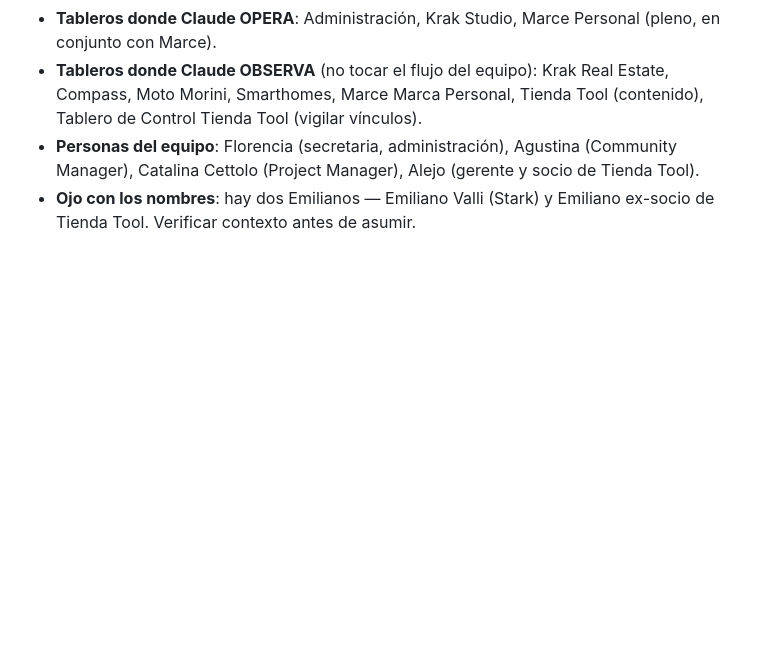
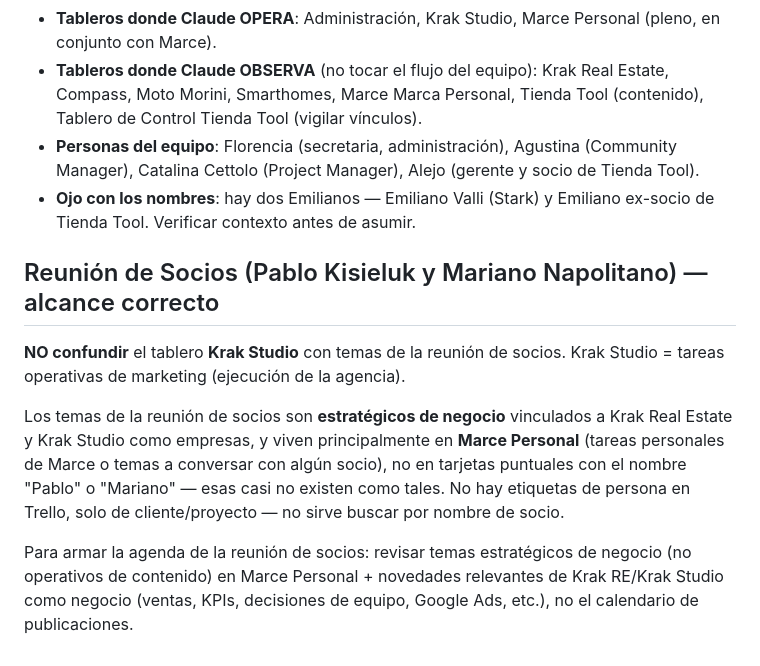
Before and after one commit to marcenapo-hub/MarceClaude, a Markdown page: memory/context/trello-tableros.md, the part around the change. Drawn GitHub-style; blank space fills up the shorter version.

Commit message:
Aclarar alcance de la reunión de socios: no confundir con tablero Krak Studio
Co-Authored-By: Claude Fable 5 <noreply@anthropic.com>
Claude-Session: https://claude.ai/code/session_015WFuim3DVLHBs716jy7U95

```diff
--- a/memory/context/trello-tableros.md
+++ b/memory/context/trello-tableros.md
@@ -150,3 +150,20 @@ Guía de cómo funciona cada tablero y qué se espera de Claude en cada uno.
   Alejo (gerente y socio de Tienda Tool).
 - **Ojo con los nombres**: hay dos Emilianos — Emiliano Valli (Stark) y
   Emiliano ex-socio de Tienda Tool. Verificar contexto antes de asumir.
+
+## Reunión de Socios (Pablo Kisieluk y Mariano Napolitano) — alcance correcto
+
+**NO confundir** el tablero **Krak Studio** con temas de la reunión de socios.
+Krak Studio = tareas operativas de marketing (ejecución de la agencia).
+
+Los temas de la reunión de socios son **estratégicos de negocio** vinculados a
+Krak Real Estate y Krak Studio como empresas, y viven principalmente en
+**Marce Personal** (tareas personales de Marce o temas a conversar con algún
+socio), no en tarjetas puntuales con el nombre "Pablo" o "Mariano" — esas casi
+no existen como tales. No hay etiquetas de persona en Trello, solo de
+cliente/proyecto — no sirve buscar por nombre de socio.
+
+Para armar la agenda de la reunión de socios: revisar temas estratégicos de
+negocio (no operativos de contenido) en Marce Personal + novedades relevantes
+de Krak RE/Krak Studio como negocio (ventas, KPIs, decisiones de equipo,
+Google Ads, etc.), no el calendario de publicaciones.
```
